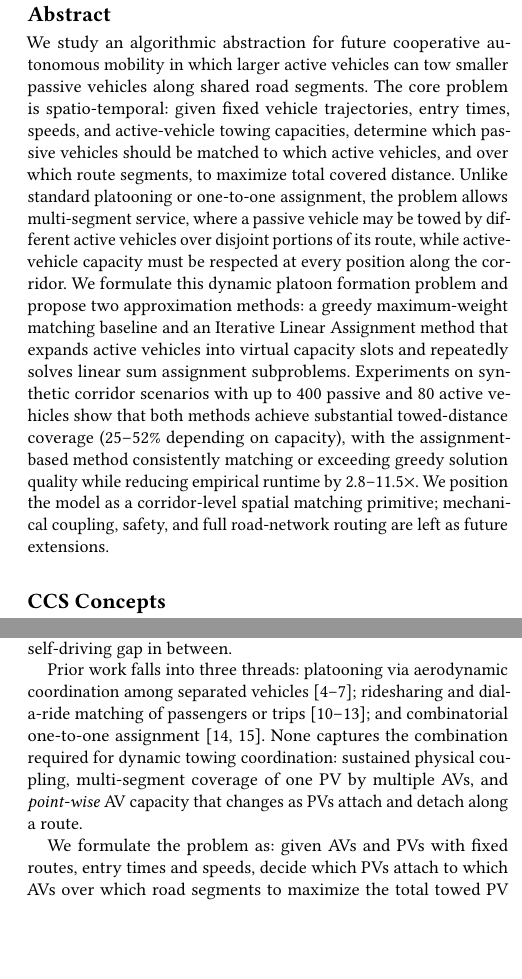
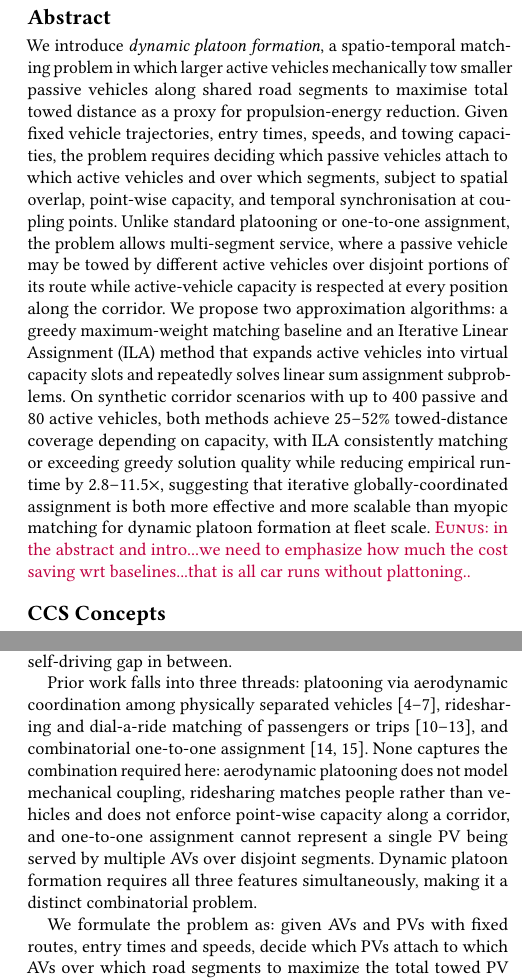
Before and after one commit to JayReeMarine/Integrating-Multi-Type-Autonomous-Vehicles-for-Sustainable-Urban-Mobility, a LaTeX paper (paper/sigspatial/sigconf.tex): two parts of the columns of pages 1 and 2 of 4 before the commit and two parts of the columns of pages 1 and 2 of 5 after it, joined at a grey line, cut so that both start at the same text, the shorter picture padded with empty space. Compiled offline with pdfLaTeX.

Commit message:
Eunus feedback

```diff
--- a/paper/sigspatial/sigconf.tex
+++ b/paper/sigspatial/sigconf.tex
@@ -97,7 +98,31 @@
 %% submission #83 so the metadata matches the PDF.
 %% ===========================================================================
 \begin{abstract}
-We study an algorithmic abstraction for future cooperative autonomous mobility in which larger active vehicles can tow smaller passive vehicles along shared road segments. The core problem is spatio-temporal: given fixed vehicle trajectories, entry times, speeds, and active-vehicle towing capacities, determine which passive vehicles should be matched to which active vehicles, and over which route segments, to maximize total covered distance. Unlike standard platooning or one-to-one assignment, the problem allows multi-segment service, where a passive vehicle may be towed by different active vehicles over disjoint portions of its route, while active-vehicle capacity must be respected at every position along the corridor. We formulate this dynamic platoon formation problem and propose two approximation methods: a greedy maximum-weight matching baseline and an Iterative Linear Assignment method that expands active vehicles into virtual capacity slots and repeatedly solves linear sum assignment subproblems. Experiments on synthetic corridor scenarios with up to 400 passive and 80 active vehicles show that both methods achieve substantial towed-distance coverage (25--52\% depending on capacity), with the assignment-based method consistently matching or exceeding greedy solution quality while reducing empirical runtime by 2.8--11.5$\times$. We position the model as a corridor-level spatial matching primitive; mechanical coupling, safety, and full road-network routing are left as future extensions.
+
+We introduce \emph{dynamic platoon formation}, a spatio-temporal
+matching problem in which larger active vehicles mechanically tow
+smaller passive vehicles along shared road segments to maximise total
+towed distance as a proxy for propulsion-energy reduction. Given fixed
+vehicle trajectories, entry times, speeds, and towing capacities, the
+problem requires deciding which passive vehicles attach to which active
+vehicles and over which segments, subject to spatial overlap, point-wise
+capacity, and temporal synchronisation at coupling points. Unlike standard
+platooning or one-to-one assignment, the problem allows multi-segment
+service, where a passive vehicle may be towed by different active vehicles
+over disjoint portions of its route while active-vehicle capacity is
+respected at every position along the corridor. We propose two
+approximation algorithms: a greedy maximum-weight matching baseline and
+an Iterative Linear Assignment (ILA) method that expands active vehicles
+into virtual capacity slots and repeatedly solves linear sum assignment
+subproblems. On synthetic corridor scenarios with up to 400 passive and
+80 active vehicles, both methods achieve 25--52\% towed-distance coverage
+depending on capacity, with ILA consistently matching or exceeding greedy
+solution quality while reducing empirical runtime by 2.8--11.5$\times$,
+suggesting that iterative globally-coordinated assignment is both more
+effective and more scalable than myopic matching for dynamic platoon
+formation at fleet scale. \Eunus{in the abstract and intro...we need to emphasize how much the cost saving wrt baselines...that is all car runs without plattoning..}
+
+%We study an algorithmic abstraction for future cooperative autonomous mobility in which larger active vehicles can tow smaller passive vehicles along shared road segments. The core problem is spatio-temporal: given fixed vehicle trajectories, entry times, speeds, and active-vehicle towing capacities, determine which passive vehicles should be matched to which active vehicles, and over which route segments, to maximize total covered distance. Unlike standard platooning or one-to-one assignment, the problem allows multi-segment service, where a passive vehicle may be towed by different active vehicles over disjoint portions of its route, while active-vehicle capacity must be respected at every position along the corridor. We formulate this dynamic platoon formation problem and propose two approximation methods: a greedy maximum-weight matching baseline and an Iterative Linear Assignment method that expands active vehicles into virtual capacity slots and repeatedly solves linear sum assignment subproblems. Experiments on synthetic corridor scenarios with up to 400 passive and 80 active vehicles show that both methods achieve substantial towed-distance coverage (25--52\% depending on capacity), with the assignment-based method consistently matching or exceeding greedy solution quality while reducing empirical runtime by 2.8--11.5$\times$. We position the model as a corridor-level spatial matching primitive; mechanical coupling, safety, and full road-network routing are left as future extensions.
 \end{abstract}
 
 %% ===========================================================================
@@ -129,11 +154,11 @@ We study an algorithmic abstraction for future cooperative autonomous mobility i
 \ccsdesc[500]{Theory of computation~Network optimization}
 \ccsdesc[300]{Information systems~Spatial-temporal systems}
 \ccsdesc[100]{Applied computing~Transportation}
-
+\newcommand{\Eunus}[1]{\textcolor{purple}{\textsc{Eunus:} #1 }}
 %% ===========================================================================
 %% KEYWORDS (must match EasyChair submission)
 %% ===========================================================================
-\keywords{autonomous vehicles, vehicle platooning, spatial-temporal matching, linear assignment, sustainable mobility}
+\keywords{Autonomous vehicles, vehicle platooning, spatial-temporal matching, linear assignment, sustainable mobility}
 
 \maketitle
 
@@ -232,7 +257,21 @@ To address this challenge we introduce a new problem that we call \textit{dynami
 Figure~\ref{fig:intro_concept} illustrates this on a shared corridor with two AVs and three PVs. Two features are central to our formulation: \emph{point-wise capacity}---between $x{=}20$ and $x{=}60$, $A_1$ simultaneously tows $T1$ and $T2$, reaching its capacity of~2---and \emph{multi-segment matching}, where $T2$ is served by $A_1$ and $A_2$ on disjoint portions of its route with a self-driving gap in between.
 
 %% Paragraph 5 -- Related work compressed into ONE paragraph.
-Prior work falls into three threads: platooning via aerodynamic coordination among separated vehicles~\cite{tsugawa2016review,bergenhem2012overview,shladover2009cooperative,ploeg2011design}; ridesharing and dial-a-ride matching of passengers or trips~\cite{furuhata2013ridesharing,agatz2012optimization,alonso2017demand,cordeau2007dial}; and combinatorial one-to-one assignment~\cite{kuhn1955hungarian,munkres1957algorithms}. None captures the combination required for dynamic towing coordination: sustained physical coupling, multi-segment coverage of one PV by multiple AVs, and \emph{point-wise} AV capacity that changes as PVs attach and detach along a route.
+%Prior work falls into three threads: platooning via aerodynamic coordination among separated vehicles~\cite{tsugawa2016review,bergenhem2012overview,shladover2009cooperative,ploeg2011design}; ridesharing and dial-a-ride matching of passengers or trips~\cite{furuhata2013ridesharing,agatz2012optimization,alonso2017demand,cordeau2007dial}; and combinatorial one-to-one assignment~\cite{kuhn1955hungarian,munkres1957algorithms}. None captures the combination required for dynamic towing coordination: sustained physical coupling, multi-segment coverage of one PV by multiple AVs, and \emph{point-wise} AV capacity that changes as PVs attach and detach along a route.
+Prior work falls into three threads: platooning via aerodynamic
+coordination among physically separated vehicles~\cite{tsugawa2016review,
+bergenhem2012overview,shladover2009cooperative,ploeg2011design},
+ridesharing and dial-a-ride matching of passengers or
+trips~\cite{furuhata2013ridesharing,agatz2012optimization,alonso2017demand,
+cordeau2007dial}, and combinatorial one-to-one
+assignment~\cite{kuhn1955hungarian,munkres1957algorithms}. None captures
+the combination required here: aerodynamic platooning does not model
+mechanical coupling, ridesharing matches people rather
+than vehicles and does not enforce point-wise capacity along a corridor,
+and one-to-one assignment cannot represent a single PV being served by
+multiple AVs over disjoint segments. Dynamic platoon formation requires
+all three features simultaneously, making it a distinct combinatorial
+problem.
 
 %% Paragraph 6 -- Approach overview (migrated and trimmed from L.142).
 %% Spells out LSAP and GAP on first use (addresses Reviewer 3 of ITSC).
```
Also changed, not shown: paper/sigspatial/sigconf.tex (12 more changed lines).
